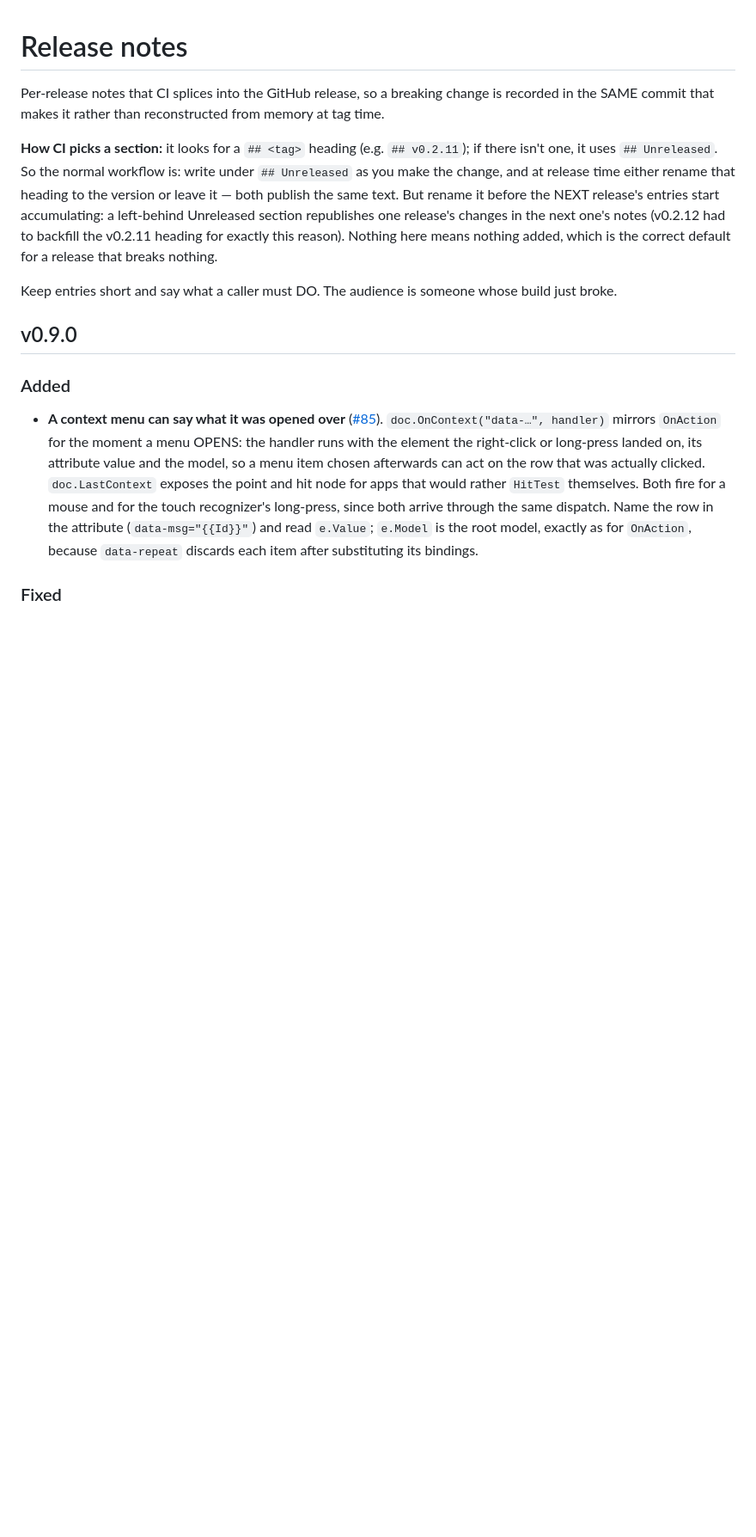
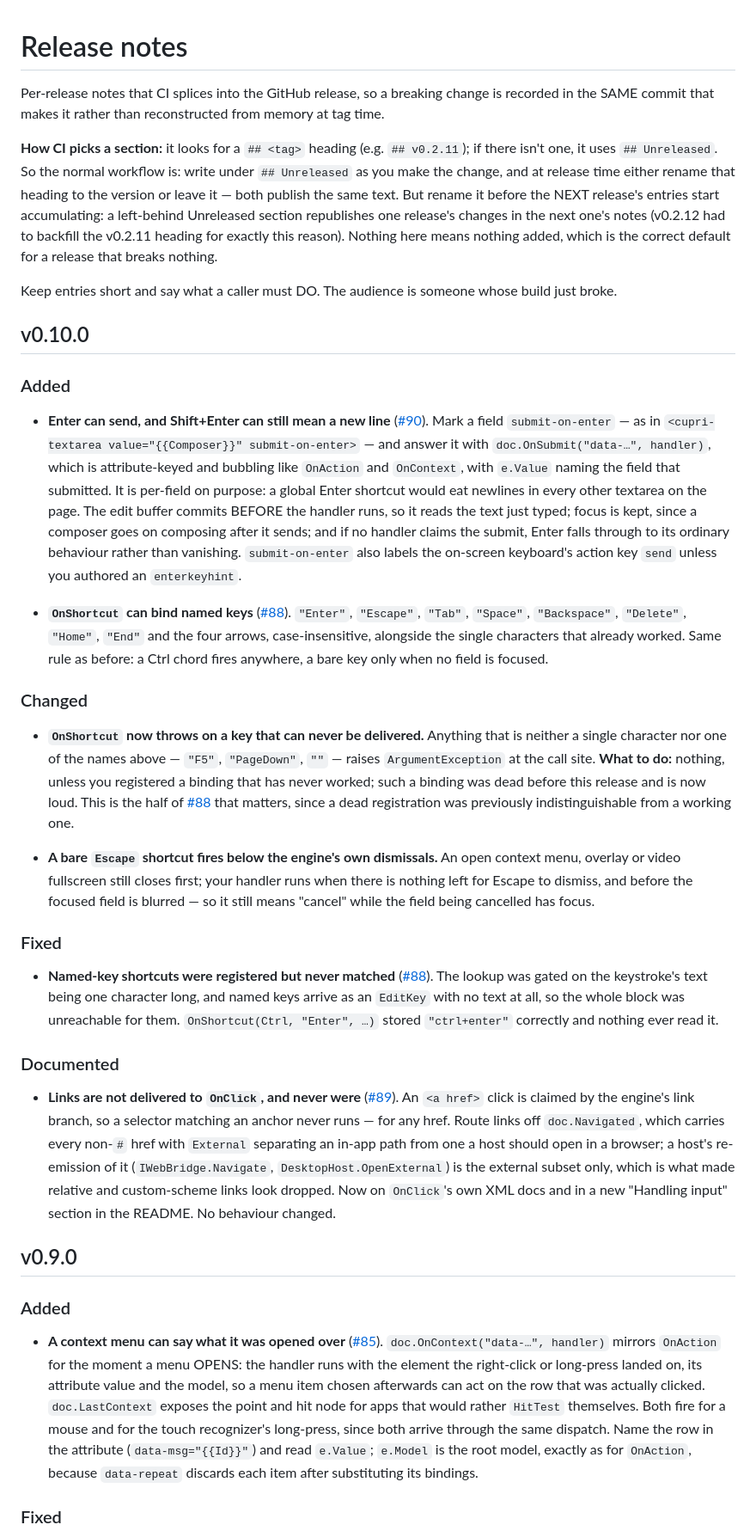
Before and after one commit to Wixely/CupriFace, a Markdown page: RELEASE-NOTES.md, the part around the change. Shown at 86% size. Rendered like a GitHub page; blank space fills up the shorter version.

Commit message:
v0.10.0: keys that can be bound, and an Enter that can send
Three reports from one week, all about an app not being able to learn something the engine
already knew, or not being able to say what it wanted the engine to do.

Prose rather than fenced blocks in the section: CI strips blank lines out of the notes it
splices, so a code fence inside a list item publishes jammed against the line above it.

Co-Authored-By: Claude Opus 5 (1M context) <noreply@anthropic.com>

```diff
--- a/RELEASE-NOTES.md
+++ b/RELEASE-NOTES.md
@@ -12,6 +12,60 @@ had to backfill the v0.2.11 heading for exactly this reason). Nothing here means
 which is the correct default for a release that breaks nothing.
 
 Keep entries short and say what a caller must DO. The audience is someone whose build just broke.
+
+## v0.10.0
+
+### Added
+
+- **Enter can send, and Shift+Enter can still mean a new line** ([#90]). Mark a field
+  `submit-on-enter` — as in `<cupri-textarea value="{{Composer}}" submit-on-enter>` — and answer it
+  with `doc.OnSubmit("data-…", handler)`, which is attribute-keyed and bubbling like `OnAction` and
+  `OnContext`, with `e.Value` naming the field that submitted.
+  It is per-field on purpose: a global Enter shortcut would eat newlines in every other textarea on
+  the page. The edit buffer commits BEFORE the handler runs, so it reads the text just typed; focus
+  is kept, since a composer goes on composing after it sends; and if no handler claims the submit,
+  Enter falls through to its ordinary behaviour rather than vanishing. `submit-on-enter` also labels
+  the on-screen keyboard's action key `send` unless you authored an `enterkeyhint`.
+
+- **`OnShortcut` can bind named keys** ([#88]). `"Enter"`, `"Escape"`, `"Tab"`, `"Space"`,
+  `"Backspace"`, `"Delete"`, `"Home"`, `"End"` and the four arrows, case-insensitive, alongside the
+  single characters that already worked. Same rule as before: a Ctrl chord fires anywhere, a bare
+  key only when no field is focused.
+
+### Changed
+
+- **`OnShortcut` now throws on a key that can never be delivered.** Anything that is neither a
+  single character nor one of the names above — `"F5"`, `"PageDown"`, `""` — raises
+  `ArgumentException` at the call site. **What to do:** nothing, unless you registered a binding
+  that has never worked; such a binding was dead before this release and is now loud. This is the
+  half of [#88] that matters, since a dead registration was previously indistinguishable from a
+  working one.
+
+- **A bare `Escape` shortcut fires below the engine's own dismissals.** An open context menu,
+  overlay or video fullscreen still closes first; your handler runs when there is nothing left for
+  Escape to dismiss, and before the focused field is blurred — so it still means "cancel" while
+  the field being cancelled has focus.
+
+### Fixed
+
+- **Named-key shortcuts were registered but never matched** ([#88]). The lookup was gated on the
+  keystroke's text being one character long, and named keys arrive as an `EditKey` with no text at
+  all, so the whole block was unreachable for them. `OnShortcut(Ctrl, "Enter", …)` stored
+  `"ctrl+enter"` correctly and nothing ever read it.
+
+### Documented
+
+- **Links are not delivered to `OnClick`, and never were** ([#89]). An `<a href>` click is claimed
+  by the engine's link branch, so a selector matching an anchor never runs — for any href. Route
+  links off `doc.Navigated`, which carries every non-`#` href with `External` separating an in-app
+  path from one a host should open in a browser; a host's re-emission of it (`IWebBridge.Navigate`,
+  `DesktopHost.OpenExternal`) is the external subset only, which is what made relative and
+  custom-scheme links look dropped. Now on `OnClick`'s own XML docs and in a new "Handling input"
+  section in the README. No behaviour changed.
+
+[#88]: https://github.com/Wixely/CupriFace/issues/88
+[#89]: https://github.com/Wixely/CupriFace/issues/89
+[#90]: https://github.com/Wixely/CupriFace/issues/90
 
 ## v0.9.0
 
```
